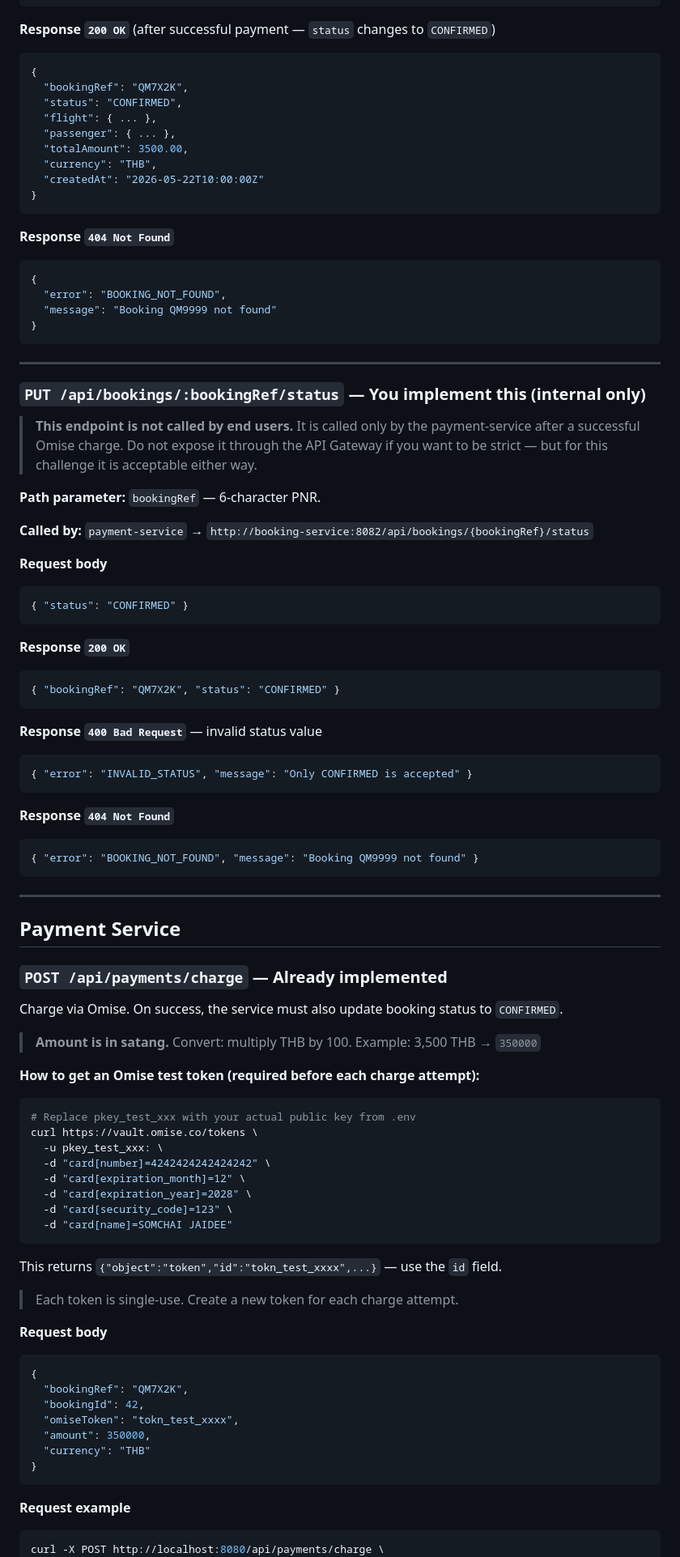
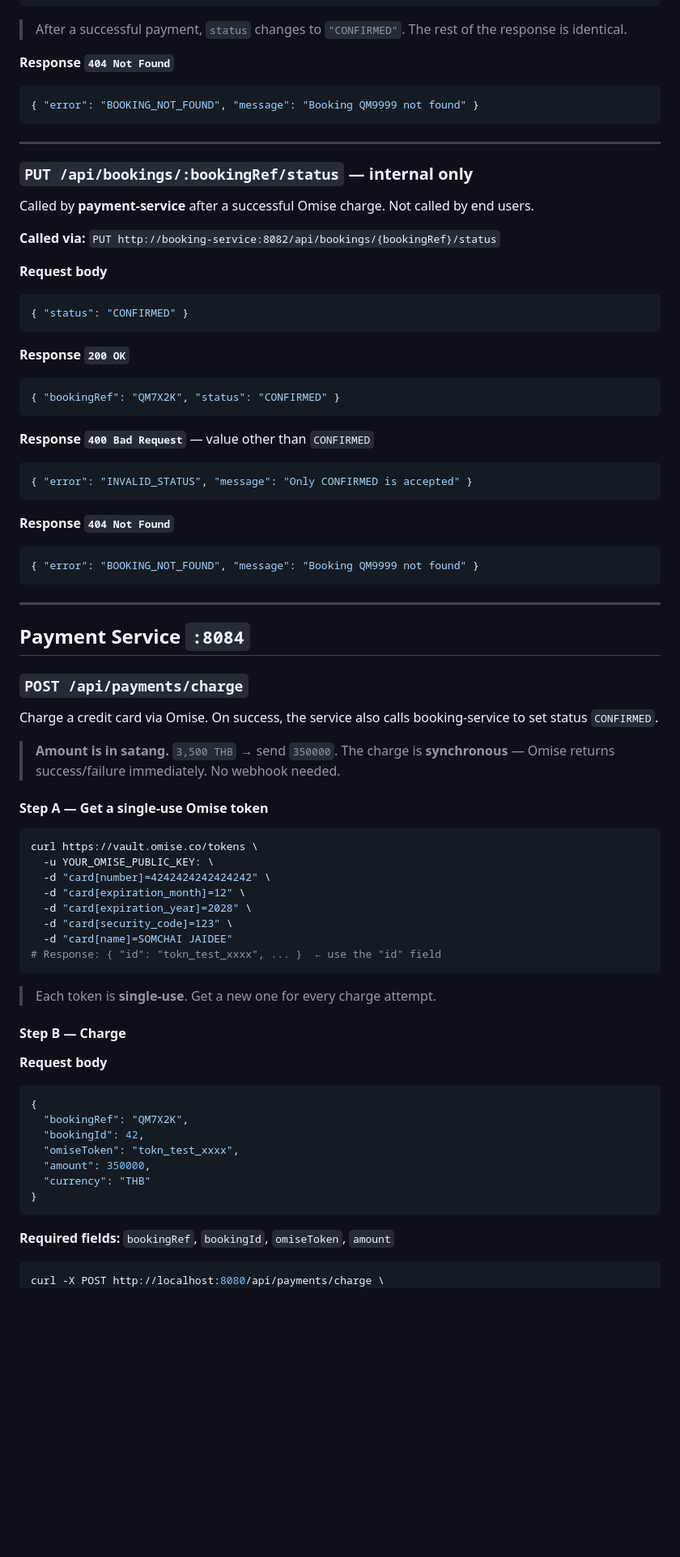
Before and after one commit to AnuchitO/qoomlee-challenge, a Markdown page: API_SPECS.md, the part around one of its changes. Shown at 81% size. GitHub-like rendering; blank space fills up the shorter version.

````diff
--- a/API_SPECS.md
+++ b/API_SPECS.md
@@ -216,36 +223,20 @@ curl "http://localhost:8080/api/bookings/QM7X2K"
 }
 ```
 
-**Response `200 OK`** (after successful payment — `status` changes to `CONFIRMED`)
-```json
-{
-  "bookingRef": "QM7X2K",
-  "status": "CONFIRMED",
-  "flight": { ... },
-  "passenger": { ... },
-  "totalAmount": 3500.00,
-  "currency": "THB",
-  "createdAt": "2026-05-22T10:00:00Z"
-}
-```
+> After a successful payment, `status` changes to `"CONFIRMED"`. The rest of the response is identical.
 
 **Response `404 Not Found`**
 ```json
-{
-  "error": "BOOKING_NOT_FOUND",
-  "message": "Booking QM9999 not found"
-}
+{ "error": "BOOKING_NOT_FOUND", "message": "Booking QM9999 not found" }
 ```
 
 ---
 
-### `PUT /api/bookings/:bookingRef/status` — You implement this (internal only)
+### `PUT /api/bookings/:bookingRef/status` — internal only
 
-> **This endpoint is not called by end users.** It is called only by the payment-service after a successful Omise charge. Do not expose it through the API Gateway if you want to be strict — but for this challenge it is acceptable either way.
+Called by **payment-service** after a successful Omise charge. Not called by end users.
 
-**Path parameter:** `bookingRef` — 6-character PNR.
-
-**Called by:** `payment-service` → `http://booking-service:8082/api/bookings/{bookingRef}/status`
+**Called via:** `PUT http://booking-service:8082/api/bookings/{bookingRef}/status`
 
 **Request body**
 ```json
@@ -257,7 +248,7 @@ curl "http://localhost:8080/api/bookings/QM7X2K"
 { "bookingRef": "QM7X2K", "status": "CONFIRMED" }
 ```
 
-**Response `400 Bad Request`** — invalid status value
+**Response `400 Bad Request`** — value other than `CONFIRMED`
 ```json
 { "error": "INVALID_STATUS", "message": "Only CONFIRMED is accepted" }
 ```
@@ -269,29 +260,31 @@ curl "http://localhost:8080/api/bookings/QM7X2K"
 
 ---
 
-## Payment Service
+## Payment Service `:8084`
 
-### `POST /api/payments/charge` — Already implemented
+### `POST /api/payments/charge`
 
-Charge via Omise. On success, the service must also update booking status to `CONFIRMED`.
+Charge a credit card via Omise. On success, the service also calls booking-service to set status `CONFIRMED`.
 
-> **Amount is in satang.** Convert: multiply THB by 100.
-> Example: 3,500 THB → `350000`
+> **Amount is in satang.** `3,500 THB` → send `350000`.
+> The charge is **synchronous** — Omise returns success/failure immediately. No webhook needed.
 
-**How to get an Omise test token (required before each charge attempt):**
+#### Step A — Get a single-use Omise token
+
 ```bash
-# Replace pkey_test_xxx with your actual public key from .env
 curl https://vault.omise.co/tokens \
-  -u pkey_test_xxx: \
+  -u YOUR_OMISE_PUBLIC_KEY: \
   -d "card[number]=4242424242424242" \
   -d "card[expiration_month]=12" \
   -d "card[expiration_year]=2028" \
   -d "card[security_code]=123" \
   -d "card[name]=SOMCHAI JAIDEE"
+# Response: { "id": "tokn_test_xxxx", ... }  ← use the "id" field
 ```
 
-This returns `{"object":"token","id":"tokn_test_xxxx",...}` — use the `id` field.
-> Each token is single-use. Create a new token for each charge attempt.
+> Each token is **single-use**. Get a new one for every charge attempt.
+
+#### Step B — Charge
 
 **Request body**
 ```json
@@ -304,7 +297,8 @@ This returns `{"object":"token","id":"tokn_test_xxxx",...}` — use the `id` fie
 }
 ```
 
-**Request example**
+**Required fields:** `bookingRef`, `bookingId`, `omiseToken`, `amount`
+
 ```bash
 curl -X POST http://localhost:8080/api/payments/charge \
   -H "Content-Type: application/json" \
````
Also changed, not shown: other parts of API_SPECS.md (+107 -98 lines), PRD.md (+74 -49 lines).
